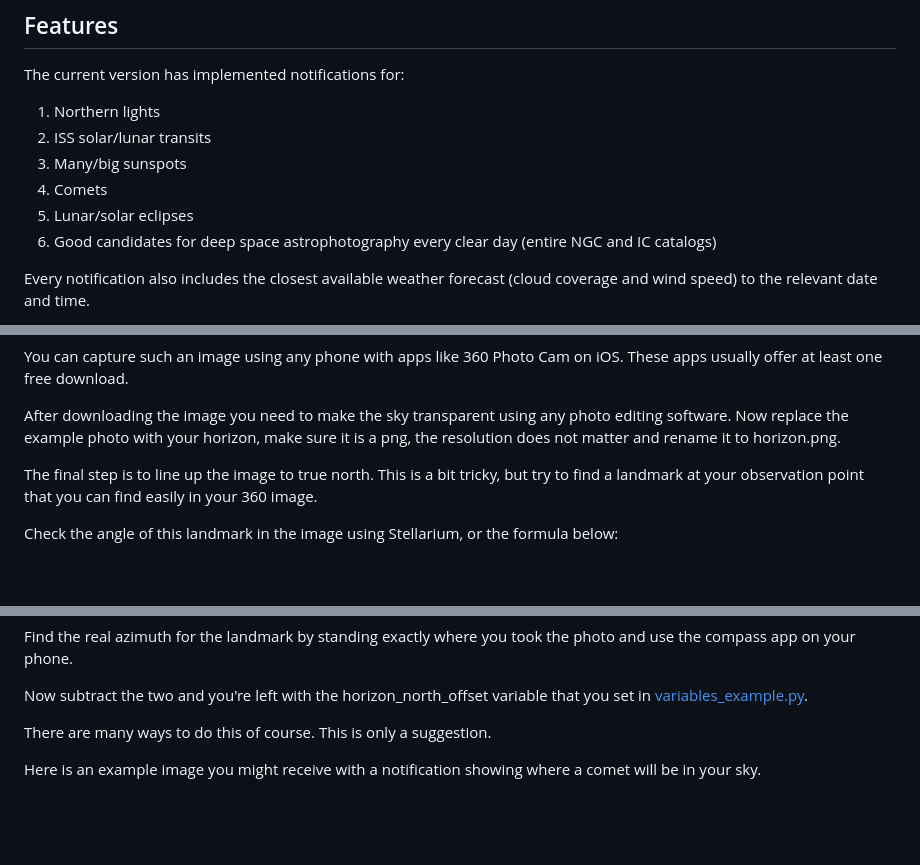
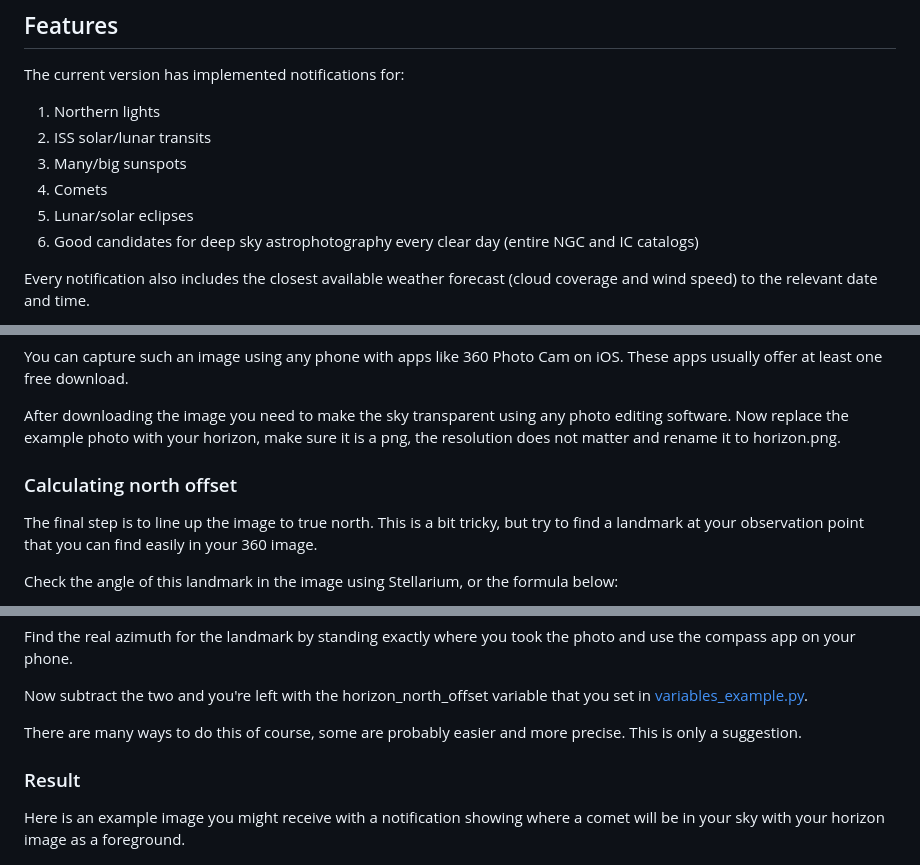
Before and after one commit to Jonas64/AstroNTFY, a Markdown page: README.md, 3 parts joined by grey strips. GitHub-like rendering; blank space fills up the shorter version.

```diff
--- a/README.md
+++ b/README.md
@@ -8,7 +8,7 @@ The current version has implemented notifications for:
 3. Many/big sunspots
 4. Comets
 5. Lunar/solar eclipses
-6. Good candidates for deep space astrophotography every clear day (entire NGC and IC catalogs)
+6. Good candidates for deep sky astrophotography every clear day (entire NGC and IC catalogs)
 
 Every notification also includes the closest available weather forecast (cloud coverage and wind speed) to the relevant date and time.
 
@@ -45,6 +71,7 @@ You can capture such an image using any phone with apps like 360 Photo Cam on iO
 
 After downloading the image you need to make the sky transparent using any photo editing software. Now replace the example photo with your horizon, make sure it is a png, the resolution does not matter and rename it to horizon.png.
 
+### Calculating north offset
 The final step is to line up the image to true north. This is a bit tricky, but try to find a landmark at your observation point that you can find easily in your 360 image.
 
 Check the angle of this landmark in the image using Stellarium, or the formula below:
@@ -59,8 +86,9 @@ Find the real azimuth for the landmark by standing exactly where you took the ph
 
 Now subtract the two and you're left with the horizon_north_offset variable that you set in [variables_example.py](variables_example.py).
 
-There are many ways to do this of course. This is only a suggestion.
+There are many ways to do this of course, some are probably easier and more precise. This is only a suggestion.
 
-Here is an example image you might receive with a notification showing where a comet will be in your sky.
+### Result
+Here is an example image you might receive with a notification showing where a comet will be in your sky with your horizon image as a foreground.
 
 ![Notification example](readme_imgs/comet_notification_example.png)
```
Also changed, not shown: other parts of README.md (+27 -1 lines), readme_imgs/deep_sky_notification_example.png (added), 1 other file.
